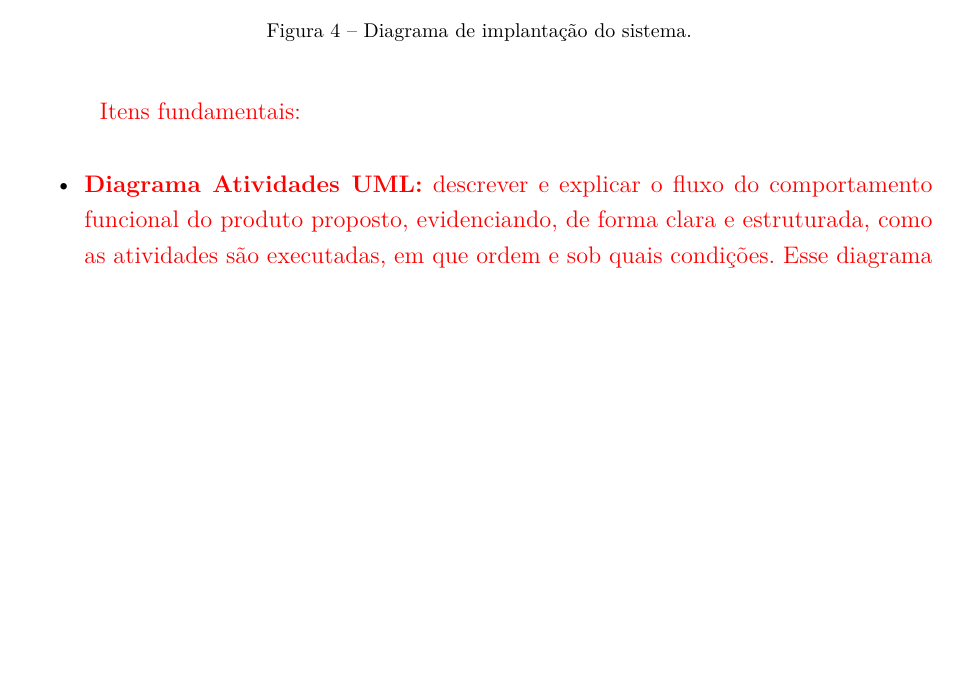
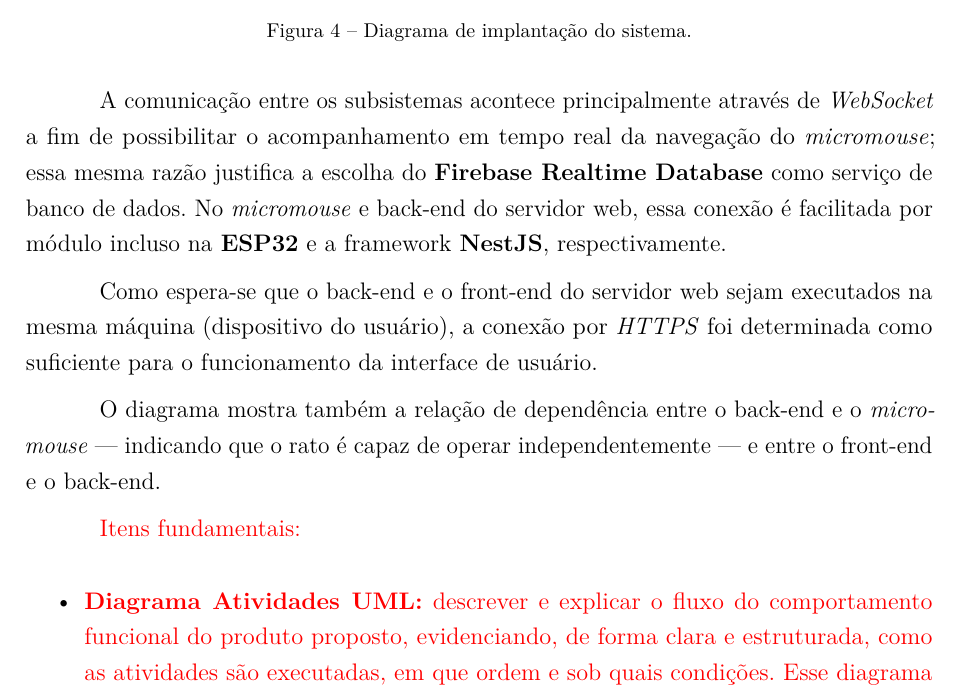
Before and after one commit to fcte-pi1/2026.1_PI1_Grupo01_Bruno, a LaTeX thesis (docs/relatorio/relatorio.tex, which reads docs/relatorio/editaveis/06_projetoconceitual.tex): part of page 23 of 38 before the commit and part of page 23 of 39 after it, cut so that both start at the same text, the shorter picture padded with empty space. Compiled offline with pdfLaTeX.

Commit message:
descrição do diagrama de implantação melhorada

```diff
--- a/docs/relatorio/editaveis/06_projetoconceitual.tex
+++ b/docs/relatorio/editaveis/06_projetoconceitual.tex
@@ -86,15 +86,21 @@ O gerenciamento de todo o sistema é centralizado no ESP32-S3. Ele opera como o
 
 \subsection{Visão de implantação}
 
-A Fig.~\ref{fig:diagrama_implantacao} demonstra a arquitetura do sistema, caminhos de comunicação entre o \textit{Micromouse}, o sistema web, e o banco de dados, e como esses subsistemas se dispõem entre o rato físico, o dispositivo do usuário, e o serviço de banco de dados.
-
-\begin{figure}[H]
+\begin{figure}[th]
     \centering
     \includegraphics[width=0.8\textwidth]{figuras/diagrama_implantacao.png}
     \captionsetup{font=footnotesize}
     \caption{Diagrama de implantação do sistema.}
     \label{fig:diagrama_implantacao}
 \end{figure}
+
+A Fig.~\ref{fig:diagrama_implantacao} demonstra a arquitetura do sistema, caminhos de comunicação entre o \textit{Micromouse}, o sistema web, e o banco de dados, e como esses subsistemas se dispõem entre o rato físico, o dispositivo do usuário, e o serviço de banco de dados.
+
+A comunicação entre os subsistemas acontece principalmente através de \textit{WebSocket} a fim de possibilitar o acompanhamento em tempo real da navegação do \textit{micromouse}; essa mesma razão justifica a escolha do \textbf{Firebase Realtime Database} como serviço de banco de dados. No \textit{micromouse} e back-end do servidor web, essa conexão é facilitada por módulo incluso na \textbf{ESP32} e a framework \textbf{NestJS}, respectivamente.
+
+Como espera-se que o back-end e o front-end do servidor web sejam executados na mesma máquina (dispositivo do usuário), a conexão por \textit{HTTPS} foi determinada como suficiente para o funcionamento da interface de usuário.
+
+O diagrama mostra também a relação de dependência entre o back-end e o \textit{micromouse} — indicando que o rato é capaz de operar independentemente — e entre o front-end e o back-end.
 
 
 \textcolor{red}{Itens fundamentais:}
```
